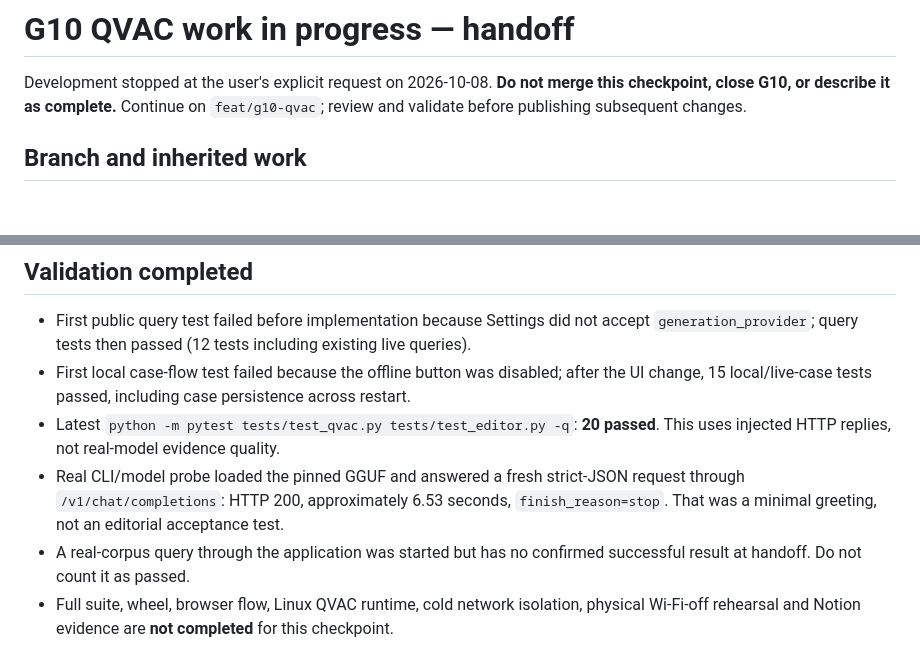
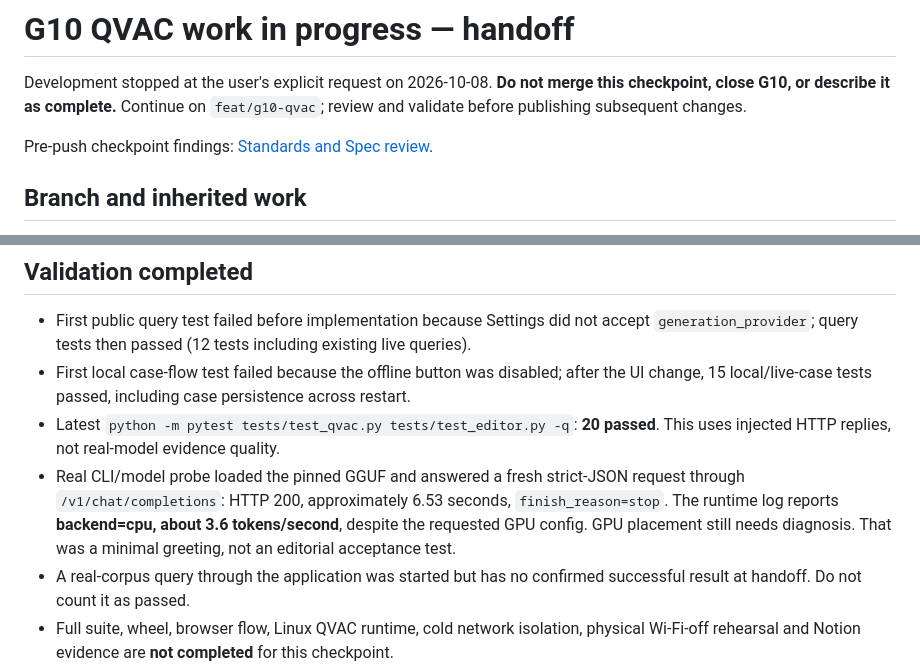
Before and after one commit to Wcno/HackIAthon-TVN-DeepMind-AI, a Markdown page: docs/g10-qvac-handoff.md, 2 parts joined by grey strips. Drawn GitHub-style; blank space fills up the shorter version.

Commit message:
docs(g10): record checkpoint reviews and continuation steps

```diff
--- a/docs/g10-qvac-handoff.md
+++ b/docs/g10-qvac-handoff.md
@@ -1,6 +1,8 @@
 # G10 QVAC work in progress — handoff
 
 Development stopped at the user's explicit request on 2026-10-08. **Do not merge this checkpoint, close G10, or describe it as complete.** Continue on `feat/g10-qvac`; review and validate before publishing subsequent changes.
+
+Pre-push checkpoint findings: [Standards and Spec review](review-g10-qvac-checkpoint.md).
 
 ## Branch and inherited work
 
@@ -23,7 +25,7 @@ Worktree on this PC: `C:\Users\canow\OneDrive\Escritorio\AI\TVN\hackiaton-qvac`.
 - First public query test failed before implementation because Settings did not accept `generation_provider`; query tests then passed (12 tests including existing live queries).
 - First local case-flow test failed because the offline button was disabled; after the UI change, 15 local/live-case tests passed, including case persistence across restart.
 - Latest `python -m pytest tests/test_qvac.py tests/test_editor.py -q`: **20 passed**. This uses injected HTTP replies, not real-model evidence quality.
-- Real CLI/model probe loaded the pinned GGUF and answered a fresh strict-JSON request through `/v1/chat/completions`: HTTP 200, approximately 6.53 seconds, `finish_reason=stop`. That was a minimal greeting, not an editorial acceptance test.
+- Real CLI/model probe loaded the pinned GGUF and answered a fresh strict-JSON request through `/v1/chat/completions`: HTTP 200, approximately 6.53 seconds, `finish_reason=stop`. The runtime log reports **backend=cpu, about 3.6 tokens/second**, despite the requested GPU config. GPU placement still needs diagnosis. That was a minimal greeting, not an editorial acceptance test.
 - A real-corpus query through the application was started but has no confirmed successful result at handoff. Do not count it as passed.
 - Full suite, wheel, browser flow, Linux QVAC runtime, cold network isolation, physical Wi-Fi-off rehearsal and Notion evidence are **not completed** for this checkpoint.
 
```
Also changed, not shown: docs/review-g10-qvac-checkpoint.md (added, +37 -0 lines).
